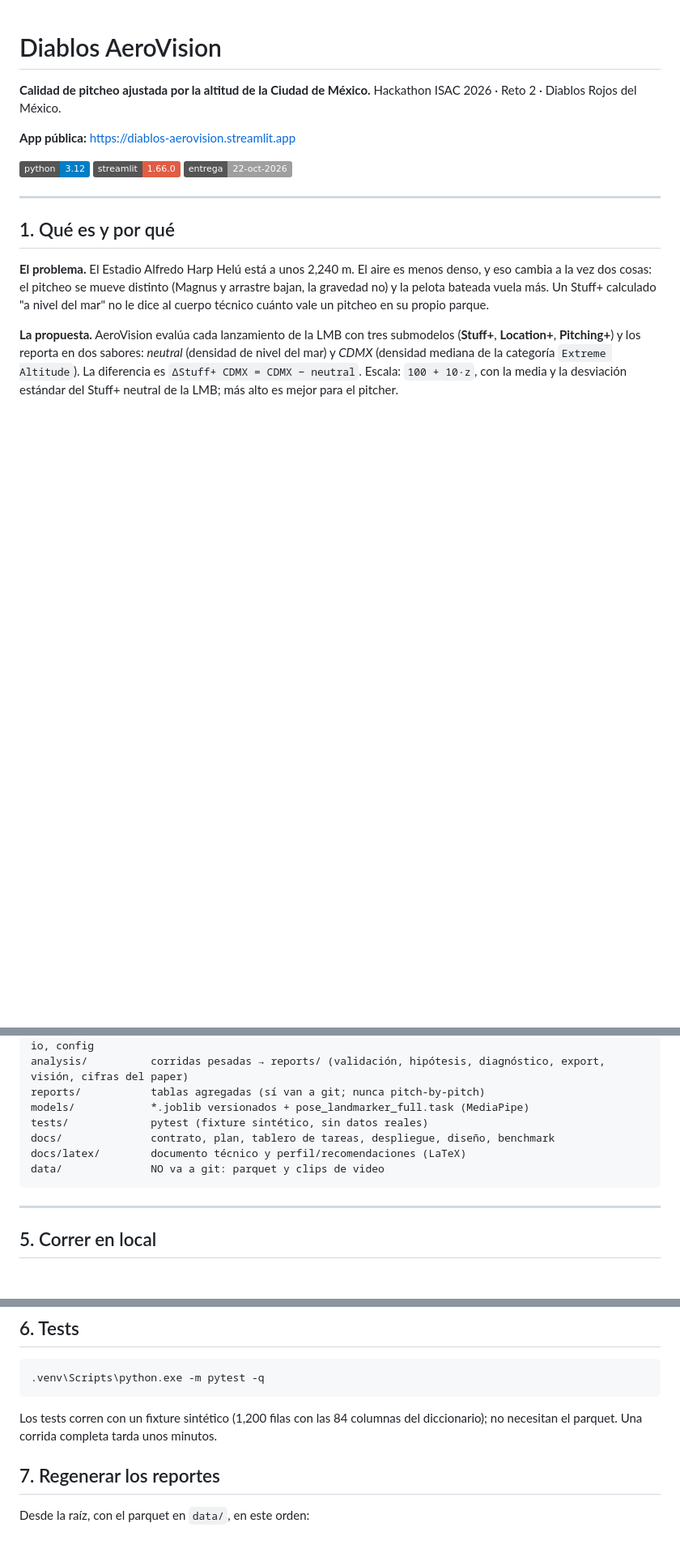
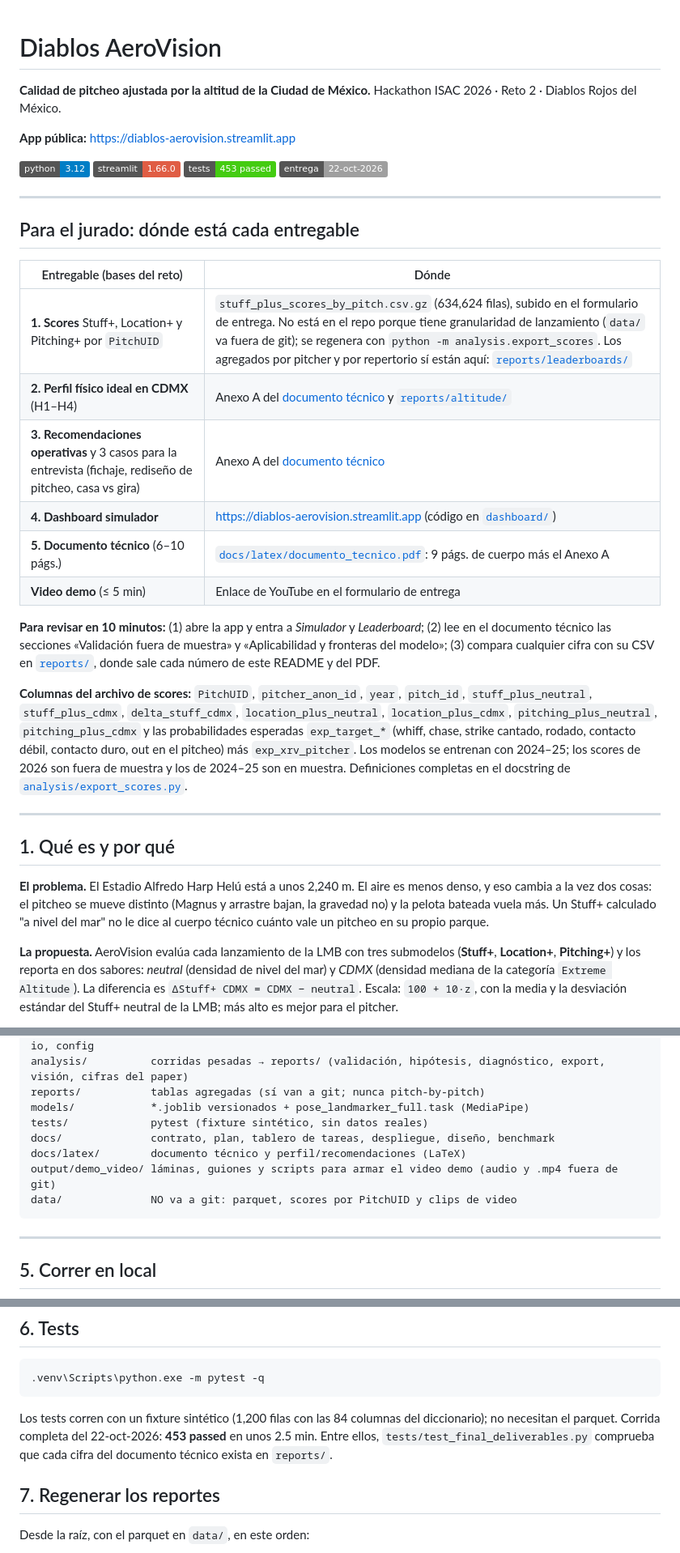
Before and after one commit to JaavRJ/hackathon_isac2026_diablosrojos, a Markdown page: README.md, 3 parts joined by grey strips. Shown at 81% size. Drawn GitHub-style; badges without logos; blank space fills up the shorter version.

Commit message:
docs: add judge guide, scores file description and music credit to README

````diff
--- a/README.md
+++ b/README.md
@@ -5,7 +5,24 @@ Hackathon ISAC 2026 · Reto 2 · Diablos Rojos del México.
 
 **App pública:** https://diablos-aerovision.streamlit.app
 
-![Python 3.12](https://img.shields.io/badge/python-3.12-blue) ![Streamlit 1.66](https://img.shields.io/badge/streamlit-1.66.0-red) ![Estado](https://img.shields.io/badge/entrega-22--oct--2026-lightgrey)
+![Python 3.12](https://img.shields.io/badge/python-3.12-blue) ![Streamlit 1.66](https://img.shields.io/badge/streamlit-1.66.0-red) ![Tests](https://img.shields.io/badge/tests-453%20passed-brightgreen) ![Estado](https://img.shields.io/badge/entrega-22--oct--2026-lightgrey)
+
+---
+
+## Para el jurado: dónde está cada entregable
+
+| Entregable (bases del reto) | Dónde |
+|---|---|
+| **1. Scores** Stuff+, Location+ y Pitching+ por `PitchUID` | `stuff_plus_scores_by_pitch.csv.gz` (634,624 filas), subido en el formulario de entrega. No está en el repo porque tiene granularidad de lanzamiento (`data/` va fuera de git); se regenera con `python -m analysis.export_scores`. Los agregados por pitcher y por repertorio sí están aquí: [`reports/leaderboards/`](reports/leaderboards/) |
+| **2. Perfil físico ideal en CDMX** (H1–H4) | Anexo A del [documento técnico](docs/latex/documento_tecnico.pdf) y [`reports/altitude/`](reports/altitude/) |
+| **3. Recomendaciones operativas** y 3 casos para la entrevista (fichaje, rediseño de pitcheo, casa vs gira) | Anexo A del [documento técnico](docs/latex/documento_tecnico.pdf) |
+| **4. Dashboard simulador** | https://diablos-aerovision.streamlit.app (código en [`dashboard/`](dashboard/)) |
+| **5. Documento técnico** (6–10 págs.) | [`docs/latex/documento_tecnico.pdf`](docs/latex/documento_tecnico.pdf): 9 págs. de cuerpo más el Anexo A |
+| **Video demo** (≤ 5 min) | Enlace de YouTube en el formulario de entrega |
+
+**Para revisar en 10 minutos:** (1) abre la app y entra a *Simulador* y *Leaderboard*; (2) lee en el documento técnico las secciones «Validación fuera de muestra» y «Aplicabilidad y fronteras del modelo»; (3) compara cualquier cifra con su CSV en [`reports/`](reports/), donde sale cada número de este README y del PDF.
+
+**Columnas del archivo de scores:** `PitchUID`, `pitcher_anon_id`, `year`, `pitch_id`, `stuff_plus_neutral`, `stuff_plus_cdmx`, `delta_stuff_cdmx`, `location_plus_neutral`, `location_plus_cdmx`, `pitching_plus_neutral`, `pitching_plus_cdmx` y las probabilidades esperadas `exp_target_*` (whiff, chase, strike cantado, rodado, contacto débil, contacto duro, out en el pitcheo) más `exp_xrv_pitcher`. Los modelos se entrenan con 2024–25; los scores de 2026 son fuera de muestra y los de 2024–25 son en muestra. Definiciones completas en el docstring de [`analysis/export_scores.py`](analysis/export_scores.py).
 
 ---
 
@@ -116,7 +133,8 @@ models/            *.joblib versionados + pose_landmarker_full.task (MediaPipe)
 tests/             pytest (fixture sintético, sin datos reales)
 docs/              contrato, plan, tablero de tareas, despliegue, diseño, benchmark
 docs/latex/        documento técnico y perfil/recomendaciones (LaTeX)
-data/              NO va a git: parquet y clips de video
+output/demo_video/ láminas, guiones y scripts para armar el video demo (audio y .mp4 fuera de git)
+data/              NO va a git: parquet, scores por PitchUID y clips de video
 ```
 
 ---
@@ -143,7 +161,7 @@ Para análisis y tests: `pip install -r requirements-dev.txt` (incluye `requirem
 .venv\Scripts\python.exe -m pytest -q
 ```
 
-Los tests corren con un fixture sintético (1,200 filas con las 84 columnas del diccionario); no necesitan el parquet. Una corrida completa tarda unos minutos.
+Los tests corren con un fixture sintético (1,200 filas con las 84 columnas del diccionario); no necesitan el parquet. Corrida completa del 22-oct-2026: **453 passed** en unos 2.5 min. Entre ellos, `tests/test_final_deliverables.py` comprueba que cada cifra del documento técnico exista en `reports/`.
 
 ## 7. Regenerar los reportes
 
````
Also changed, not shown: other parts of README.md (+4 -3 lines).
